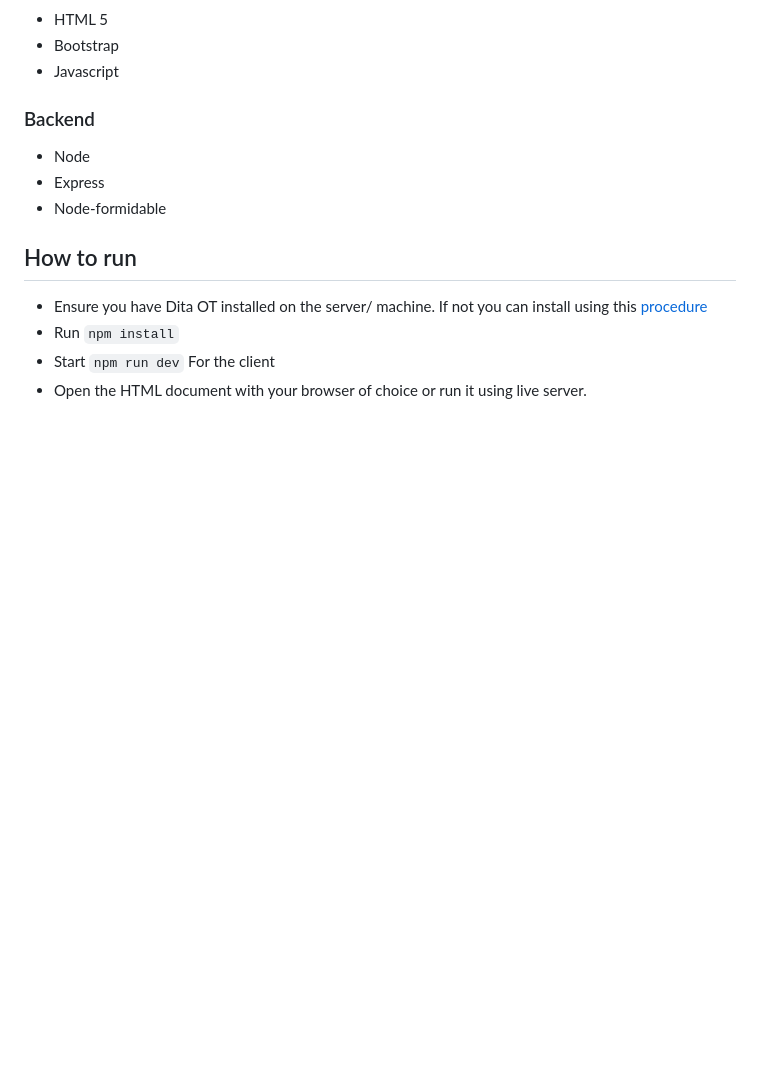
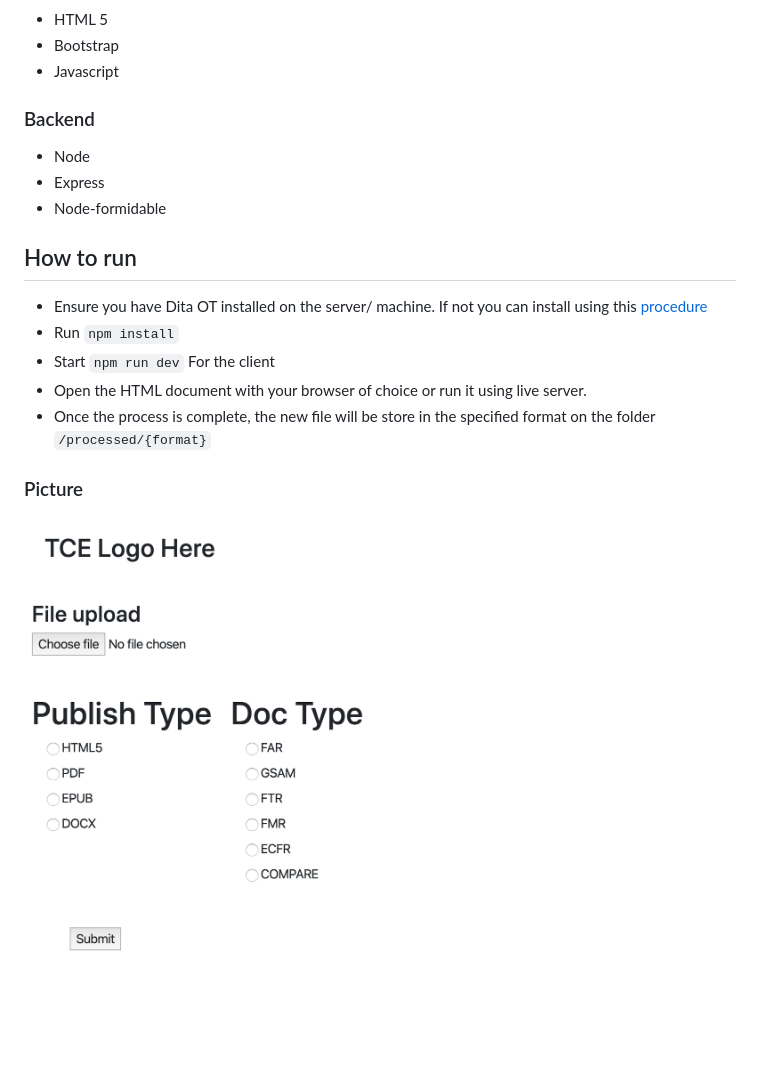
Before and after one commit to lukorito/dita-test, a Markdown page: README.md, the part around the change. GitHub-like rendering; pictures changed too: image.png (added); blank space fills up the shorter version.

```diff
--- a/README.md
+++ b/README.md
@@ -20,3 +20,7 @@ Accepted file types include `.ditamap, .dita or .xml`
 - Start `npm run dev`
 For the client
  - Open the HTML document with your browser of choice or run it using live server.
+ - Once the process is complete, the new file will be store in the specified format on the folder `/processed/{format}`
+
+ ### Picture
+ ![image](image.png)
```
Also changed, not shown: 3 other files.
